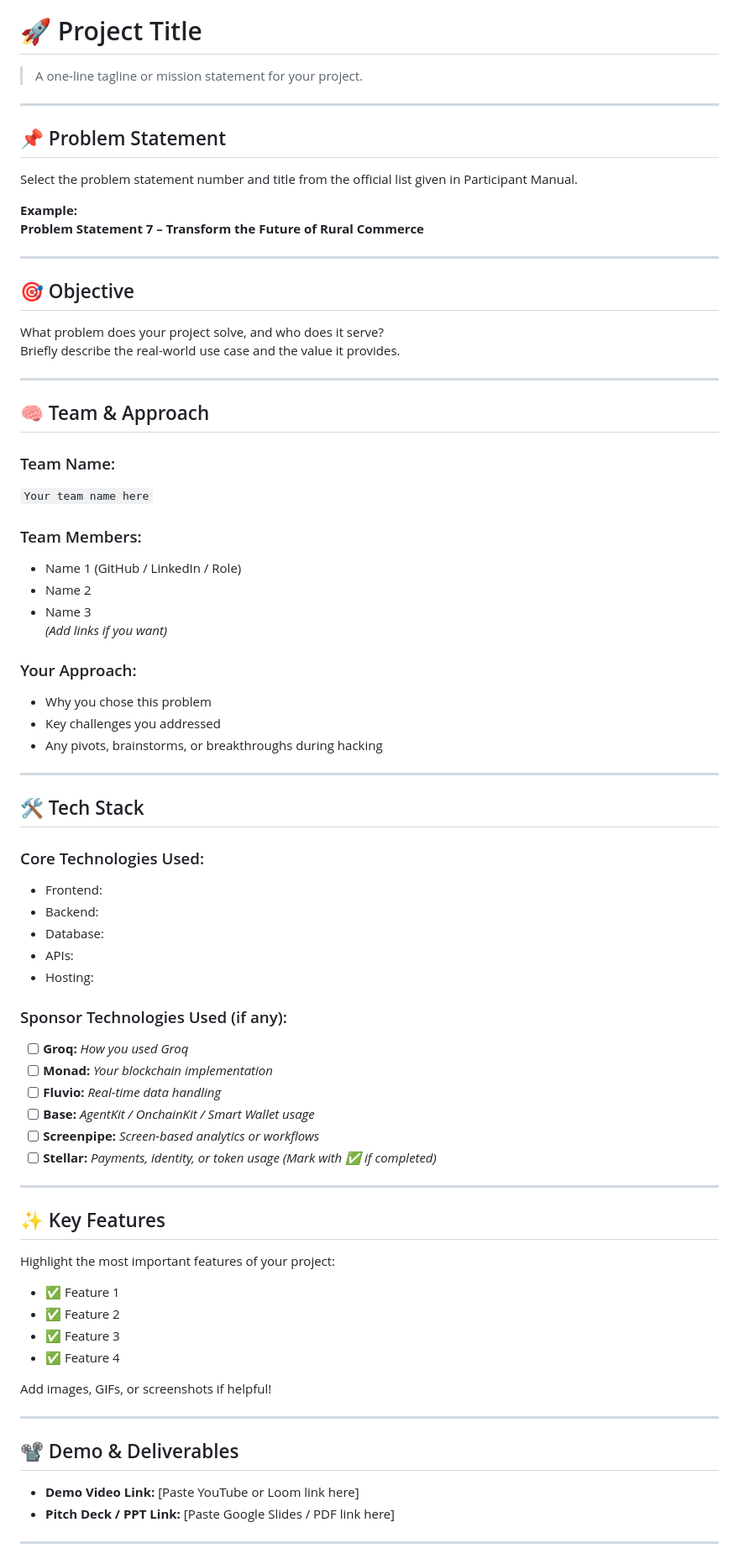
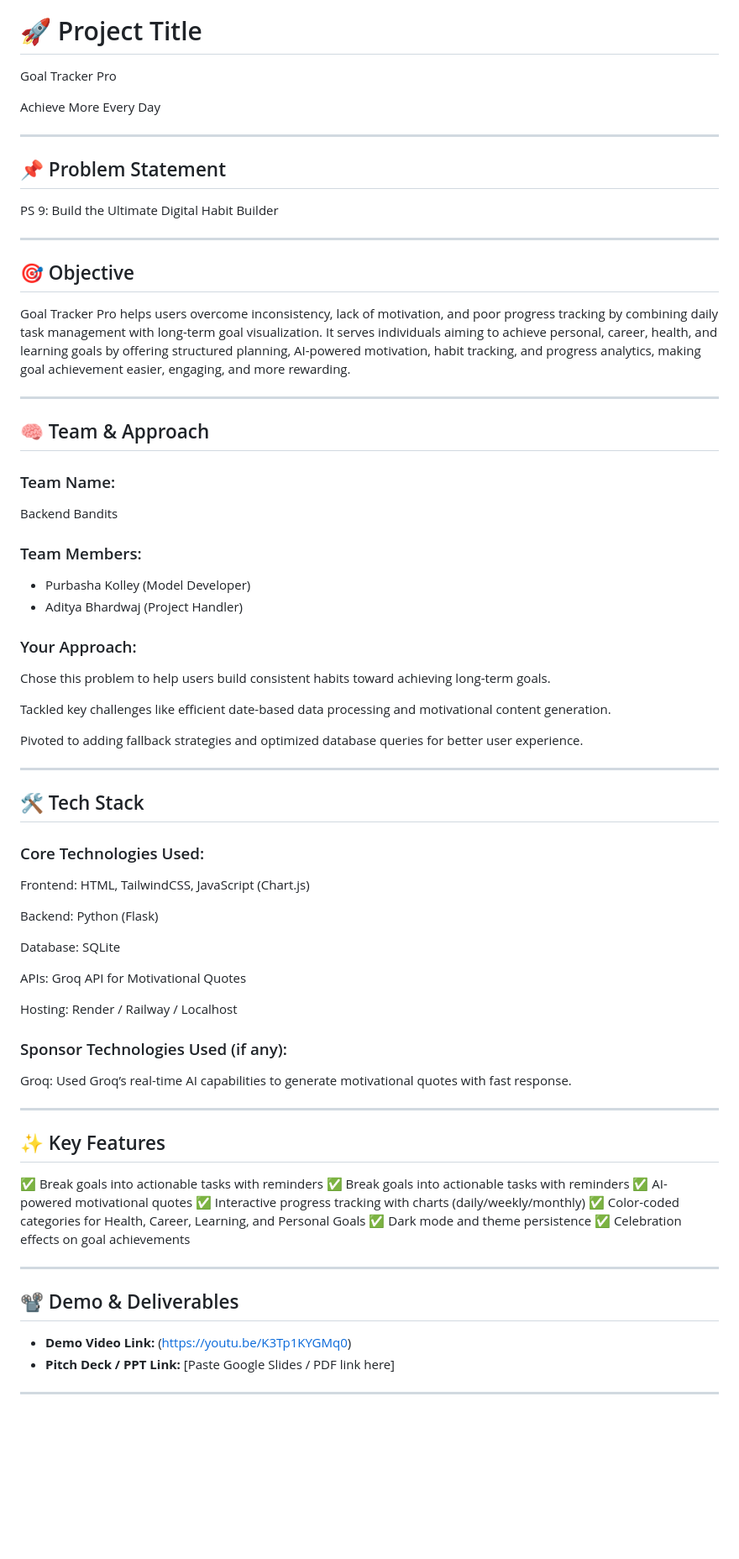
Before and after one commit to Dimebag98/Goal-Tracker-Pro, a Markdown page: README.md, the part around the change printed below. Shown: that part at 84% size. Drawn GitHub-style; blank space fills up the shorter version.

```diff
--- a/README.md
+++ b/README.md
@@ -2,79 +2,79 @@
 
 # 🚀 Project Title
 
-> A one-line tagline or mission statement for your project.
+Goal Tracker Pro
+
+Achieve More Every Day
 
 ---
 
 ## 📌 Problem Statement
 
-Select the problem statement number and title from the official list given in Participant Manual.
-
-**Example:**
-**Problem Statement 7 – Transform the Future of Rural Commerce**
+PS 9: Build the Ultimate Digital Habit Builder
 
 ---
 
 ## 🎯 Objective
 
-What problem does your project solve, and who does it serve?
-Briefly describe the real-world use case and the value it provides.
+Goal Tracker Pro helps users overcome inconsistency, lack of motivation, and poor progress tracking by combining daily task management with long-term goal visualization.
+It serves individuals aiming to achieve personal, career, health, and learning goals by offering structured planning, AI-powered motivation, habit tracking, and progress analytics, making goal achievement easier, engaging, and more rewarding.
 
 ---
 
 ## 🧠 Team & Approach
 
 ### Team Name:
-`Your team name here`
+Backend Bandits
 
 ### Team Members:
-- Name 1 (GitHub / LinkedIn / Role)
-- Name 2
-- Name 3
-*(Add links if you want)*
+- Purbasha Kolley (Model Developer)
+- Aditya Bhardwaj (Project Handler)
 
 ### Your Approach:
-- Why you chose this problem
-- Key challenges you addressed
-- Any pivots, brainstorms, or breakthroughs during hacking
+Chose this problem to help users build consistent habits toward achieving long-term goals.
+
+Tackled key challenges like efficient date-based data processing and motivational content generation.
+
+Pivoted to adding fallback strategies and optimized database queries for better user experience.
+
 
 ---
 
 ## 🛠️ Tech Stack
 
 ### Core Technologies Used:
-- Frontend:
-- Backend:
-- Database:
-- APIs:
-- Hosting:
+
+Frontend: HTML, TailwindCSS, JavaScript (Chart.js)
+
+Backend: Python (Flask)
+
+Database: SQLite
+
+APIs: Groq API for Motivational Quotes
+
+Hosting: Render / Railway / Localhost
+
 
 ### Sponsor Technologies Used (if any):
-- [ ] **Groq:** _How you used Groq_
-- [ ] **Monad:** _Your blockchain implementation_
-- [ ] **Fluvio:** _Real-time data handling_
-- [ ] **Base:** _AgentKit / OnchainKit / Smart Wallet usage_
-- [ ] **Screenpipe:** _Screen-based analytics or workflows_
-- [ ] **Stellar:** _Payments, identity, or token usage_
-*(Mark with ✅ if completed)*
+
+Groq: Used Groq’s real-time AI capabilities to generate motivational quotes with fast response.
+
 ---
 
 ## ✨ Key Features
-
-Highlight the most important features of your project:
-
-- ✅ Feature 1
-- ✅ Feature 2
-- ✅ Feature 3
-- ✅ Feature 4
-
-Add images, GIFs, or screenshots if helpful!
+✅ Break goals into actionable tasks with reminders
+✅ Break goals into actionable tasks with reminders
+✅ AI-powered motivational quotes
+✅ Interactive progress tracking with charts (daily/weekly/monthly)
+✅ Color-coded categories for Health, Career, Learning, and Personal Goals
+✅ Dark mode and theme persistence
+✅ Celebration effects on goal achievements
 
 ---
 
 ## 📽️ Demo & Deliverables
 
-- **Demo Video Link:** [Paste YouTube or Loom link here]
+- **Demo Video Link:** (https://youtu.be/K3Tp1KYGMq0)
 - **Pitch Deck / PPT Link:** [Paste Google Slides / PDF link here]
 
 ---
```
Also changed, not shown: other parts of README.md (+45 -32 lines).
